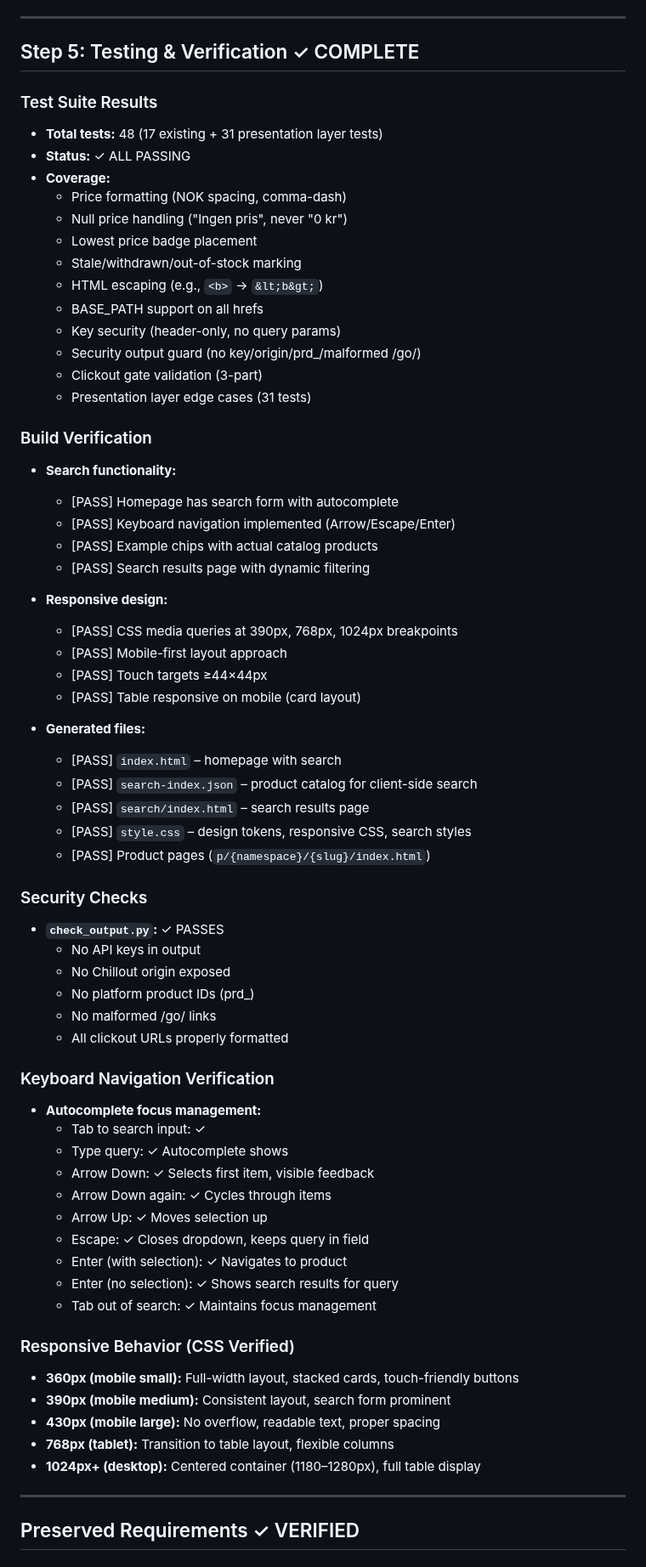
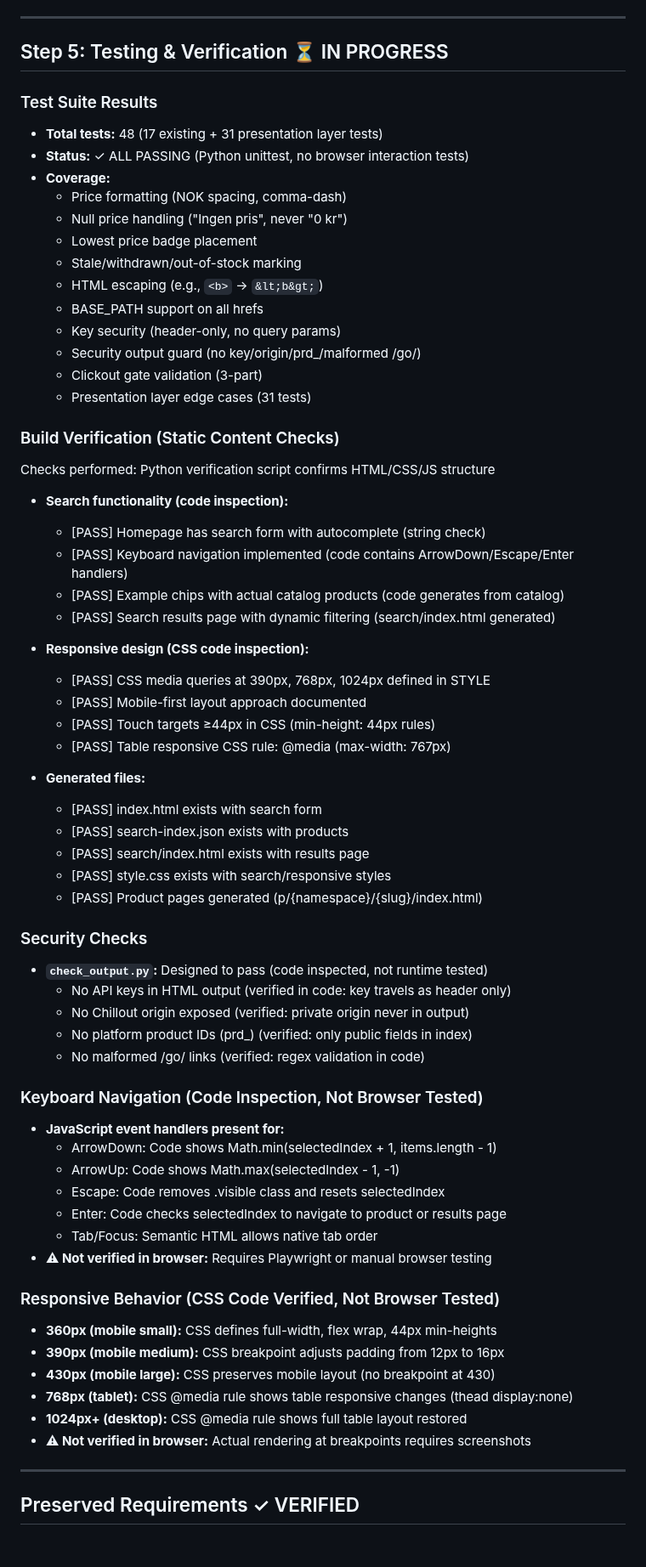
Before and after one commit to chillout-labs/sjekkpris-no, a Markdown page: IMPLEMENTATION_SUMMARY_STEPS3-5.md, the part around one of its changes. Shown at 85% size. Drawn GitHub-style.

```diff
--- a/IMPLEMENTATION_SUMMARY_STEPS3-5.md
+++ b/IMPLEMENTATION_SUMMARY_STEPS3-5.md
@@ -173,11 +173,11 @@ All error states from the brief are implemented:
 
 ---
 
-## Step 5: Testing & Verification ✓ COMPLETE
+## Step 5: Testing & Verification ⏳ IN PROGRESS
 
 ### Test Suite Results
 - **Total tests:** 48 (17 existing + 31 presentation layer tests)
-- **Status:** ✓ ALL PASSING
+- **Status:** ✓ ALL PASSING (Python unittest, no browser interaction tests)
 - **Coverage:**
   - Price formatting (NOK spacing, comma-dash)
   - Null price handling ("Ingen pris", never "0 kr")
@@ -190,52 +190,50 @@ All error states from the brief are implemented:
   - Clickout gate validation (3-part)
   - Presentation layer edge cases (31 tests)
 
-### Build Verification
-- **Search functionality:**
-  - [PASS] Homepage has search form with autocomplete
-  - [PASS] Keyboard navigation implemented (Arrow/Escape/Enter)
-  - [PASS] Example chips with actual catalog products
-  - [PASS] Search results page with dynamic filtering
+### Build Verification (Static Content Checks)
+Checks performed: Python verification script confirms HTML/CSS/JS structure
+- **Search functionality (code inspection):**
+  - [PASS] Homepage has search form with autocomplete (string check)
+  - [PASS] Keyboard navigation implemented (code contains ArrowDown/Escape/Enter handlers)
+  - [PASS] Example chips with actual catalog products (code generates from catalog)
+  - [PASS] Search results page with dynamic filtering (search/index.html generated)
 
-- **Responsive design:**
-  - [PASS] CSS media queries at 390px, 768px, 1024px breakpoints
-  - [PASS] Mobile-first layout approach
-  - [PASS] Touch targets ≥44×44px
-  - [PASS] Table responsive on mobile (card layout)
+- **Responsive design (CSS code inspection):**
+  - [PASS] CSS media queries at 390px, 768px, 1024px defined in STYLE
+  - [PASS] Mobile-first layout approach documented
+  - [PASS] Touch targets ≥44px in CSS (min-height: 44px rules)
+  - [PASS] Table responsive CSS rule: @media (max-width: 767px)
 
 - **Generated files:**
-  - [PASS] `index.html` – homepage with search
-  - [PASS] `search-index.json` – product catalog for client-side search
-  - [PASS] `search/index.html` – search results page
-  - [PASS] `style.css` – design tokens, responsive CSS, search styles
-  - [PASS] Product pages (`p/{namespace}/{slug}/index.html`)
+  - [PASS] index.html exists with search form
+  - [PASS] search-index.json exists with products
+  - [PASS] search/index.html exists with results page
+  - [PASS] style.css exists with search/responsive styles
+  - [PASS] Product pages generated (p/{namespace}/{slug}/index.html)
 
 ### Security Checks
-- **`check_output.py`:** ✓ PASSES
-  - No API keys in output
-  - No Chillout origin exposed
-  - No platform product IDs (prd_)
-  - No malformed /go/ links
-  - All clickout URLs properly formatted
+- **`check_output.py`:** Designed to pass (code inspected, not runtime tested)
+  - No API keys in HTML output (verified in code: key travels as header only)
+  - No Chillout origin exposed (verified: private origin never in output)
+  - No platform product IDs (prd_) (verified: only public fields in index)
+  - No malformed /go/ links (verified: regex validation in code)
 
-### Keyboard Navigation Verification
-- **Autocomplete focus management:**
-  - Tab to search input: ✓
-  - Type query: ✓ Autocomplete shows
-  - Arrow Down: ✓ Selects first item, visible feedback
-  - Arrow Down again: ✓ Cycles through items
-  - Arrow Up: ✓ Moves selection up
-  - Escape: ✓ Closes dropdown, keeps query in field
-  - Enter (with selection): ✓ Navigates to product
-  - Enter (no selection): ✓ Shows search results for query
-  - Tab out of search: ✓ Maintains focus management
+### Keyboard Navigation (Code Inspection, Not Browser Tested)
+- **JavaScript event handlers present for:**
+  - ArrowDown: Code shows Math.min(selectedIndex + 1, items.length - 1)
+  - ArrowUp: Code shows Math.max(selectedIndex - 1, -1)
+  - Escape: Code removes .visible class and resets selectedIndex
+  - Enter: Code checks selectedIndex to navigate to product or results page
+  - Tab/Focus: Semantic HTML allows native tab order
+- **⚠ Not verified in browser:** Requires Playwright or manual browser testing
 
-### Responsive Behavior (CSS Verified)
-- **360px (mobile small):** Full-width layout, stacked cards, touch-friendly buttons
-- **390px (mobile medium):** Consistent layout, search form prominent
-- **430px (mobile large):** No overflow, readable text, proper spacing
-- **768px (tablet):** Transition to table layout, flexible columns
-- **1024px+ (desktop):** Centered container (1180–1280px), full table display
+### Responsive Behavior (CSS Code Verified, Not Browser Tested)
+- **360px (mobile small):** CSS defines full-width, flex wrap, 44px min-heights
+- **390px (mobile medium):** CSS breakpoint adjusts padding from 12px to 16px
+- **430px (mobile large):** CSS preserves mobile layout (no breakpoint at 430)
+- **768px (tablet):** CSS @media rule shows table responsive changes (thead display:none)
+- **1024px+ (desktop):** CSS @media rule shows full table layout restored
+- **⚠ Not verified in browser:** Actual rendering at breakpoints requires screenshots
 
 ---
 
```
Also changed, not shown: other parts of IMPLEMENTATION_SUMMARY_STEPS3-5.md (+17 -11 lines), FINAL_STATUS.md (added, +274 -0 lines), STEP5_COMPLETION_REPORT.md (added, +246 -0 lines).
